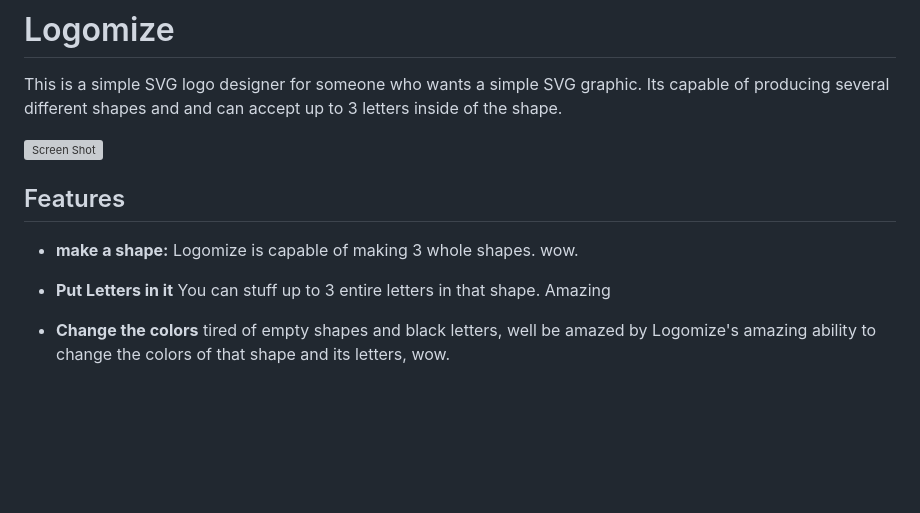
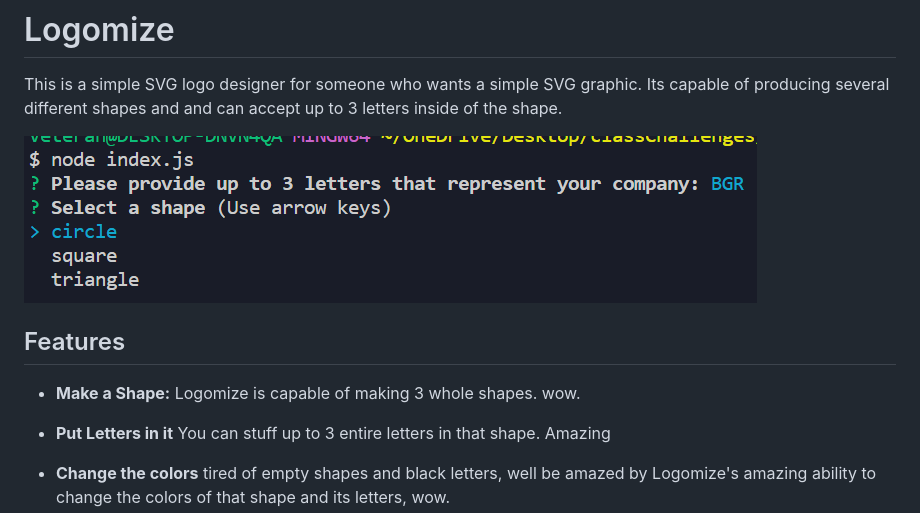
Before and after one commit to Edwardwells87/Logomize, a Markdown page: README.md, the part around the change. Drawn GitHub-style; pictures changed too: Assets/Logomizescreenshot.png (added); blank space fills up the shorter version; grey boxes are pictures that could not be loaded.

Commit message:
forgot to add a screenshot to the readme...

```diff
--- a/README.md
+++ b/README.md
@@ -2,10 +2,10 @@
 
 This is a simple SVG logo designer for someone who wants a simple SVG graphic. Its capable of producing several different shapes and and can accept up to 3 letters inside of the shape.
 
-![Screen Shot](./images/365WeatherScreenShot.png)
+![Screen Shot](./Assets/Logomizescreenshot.png)
 
 ## Features
-- **make a shape:** Logomize is capable of making 3 whole shapes. wow.
+- **Make a Shape:** Logomize is capable of making 3 whole shapes. wow.
 
 - **Put Letters in it** You can stuff up to 3 entire letters in that shape. Amazing
 
```
